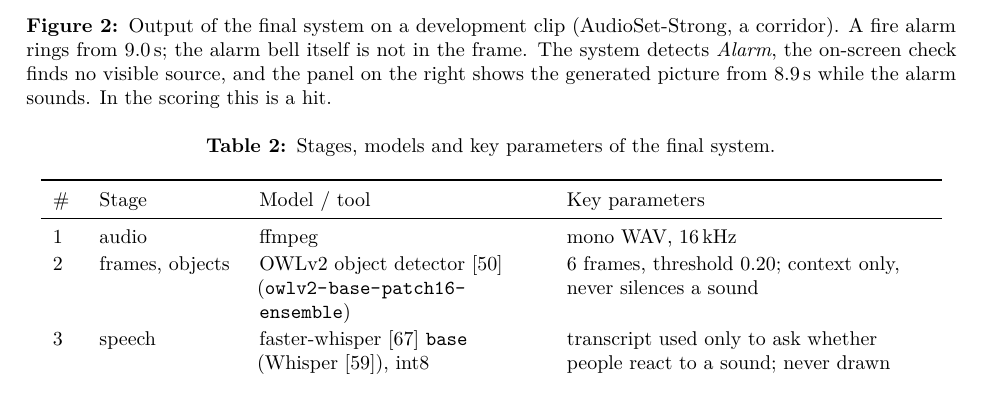
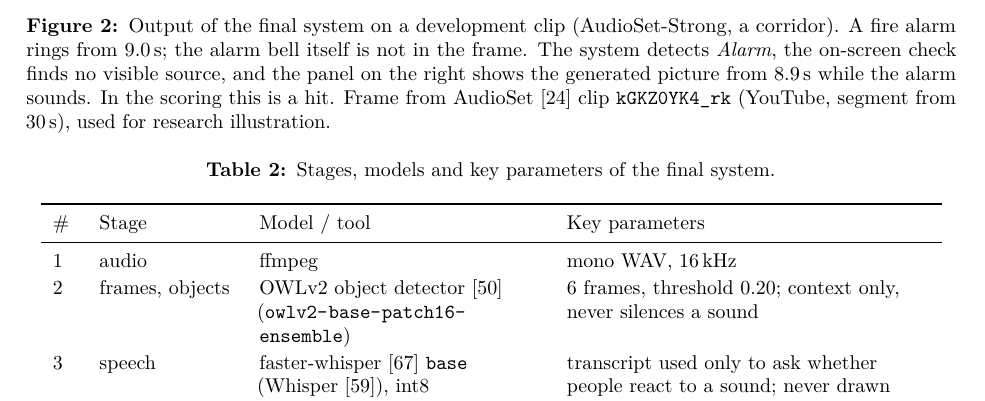
Before and after one commit to adamgavriely/unseen-sounds-visualizer, a LaTeX paper (docs/report/report.tex, which reads docs/report/sections/05_system.tex): part of page 11 of 55, cut so that both start at the same text. Compiled offline with pdfLaTeX.

Commit message:
Report Figure 2: source of the video frame (AudioSet clip kGKZ0YK4_rk); PDF rebuilt
Co-Authored-By: Claude Opus 5.5 (1M context) <noreply@anthropic.com>
Claude-Session: https://claude.ai/code/session_01PkD1xwWENxZ4KMenToKUEq

```diff
--- a/docs/report/sections/05_system.tex
+++ b/docs/report/sections/05_system.tex
@@ -91,7 +91,8 @@ sound of the same family is visible. Depict-event: dropping a picture whose even
 \caption{Output of the final system on a development clip (AudioSet-Strong, a corridor). A fire alarm rings
 from 9.0\,s; the alarm bell itself is not in the frame. The system detects \emph{Alarm}, the on-screen check finds no
 visible source, and the panel on the right shows the generated picture from 8.9\,s while the alarm sounds. In the
-scoring this is a hit.}
+scoring this is a hit. Frame from AudioSet~\cite{gemmeke2017audioset} clip \texttt{kGKZ0YK4\_rk} (YouTube, segment from 30\,s),
+used for research illustration.}
 \label{fig:example}
 \end{figure}
 
```
Also changed, not shown: docs/report/report.pdf.
